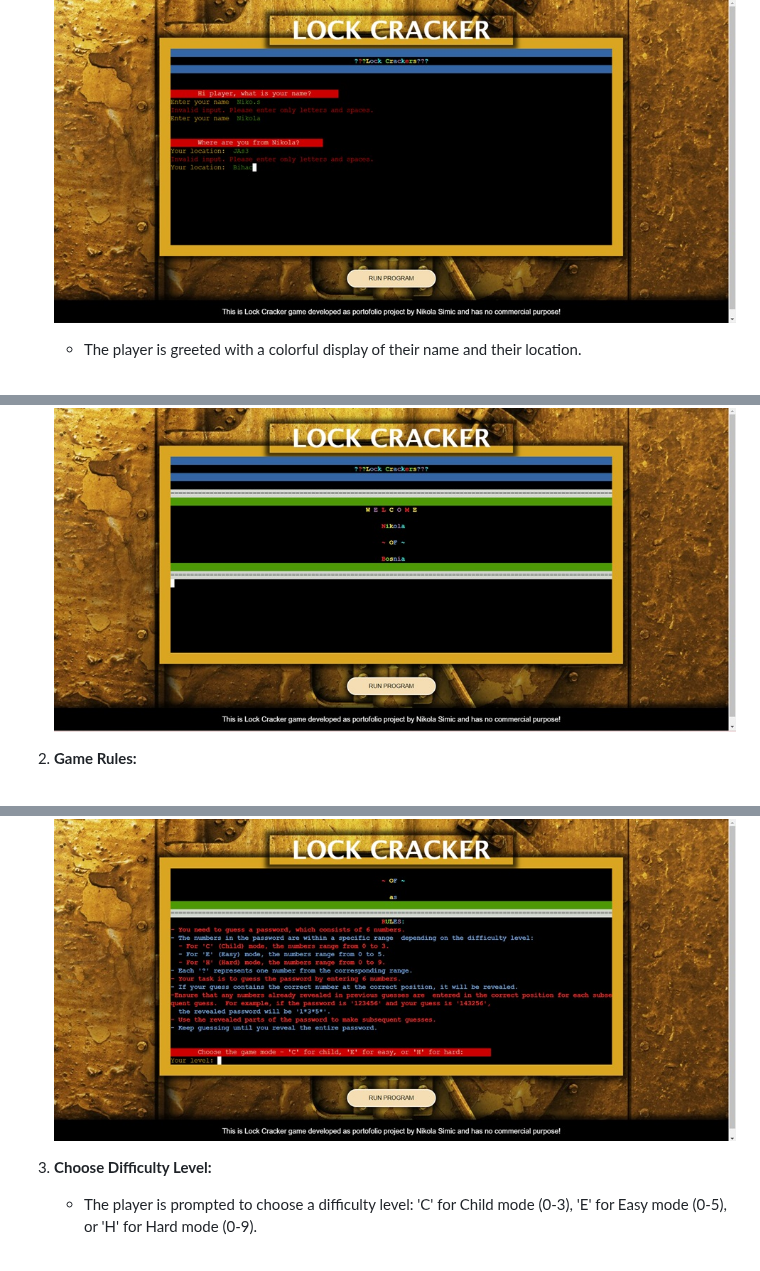
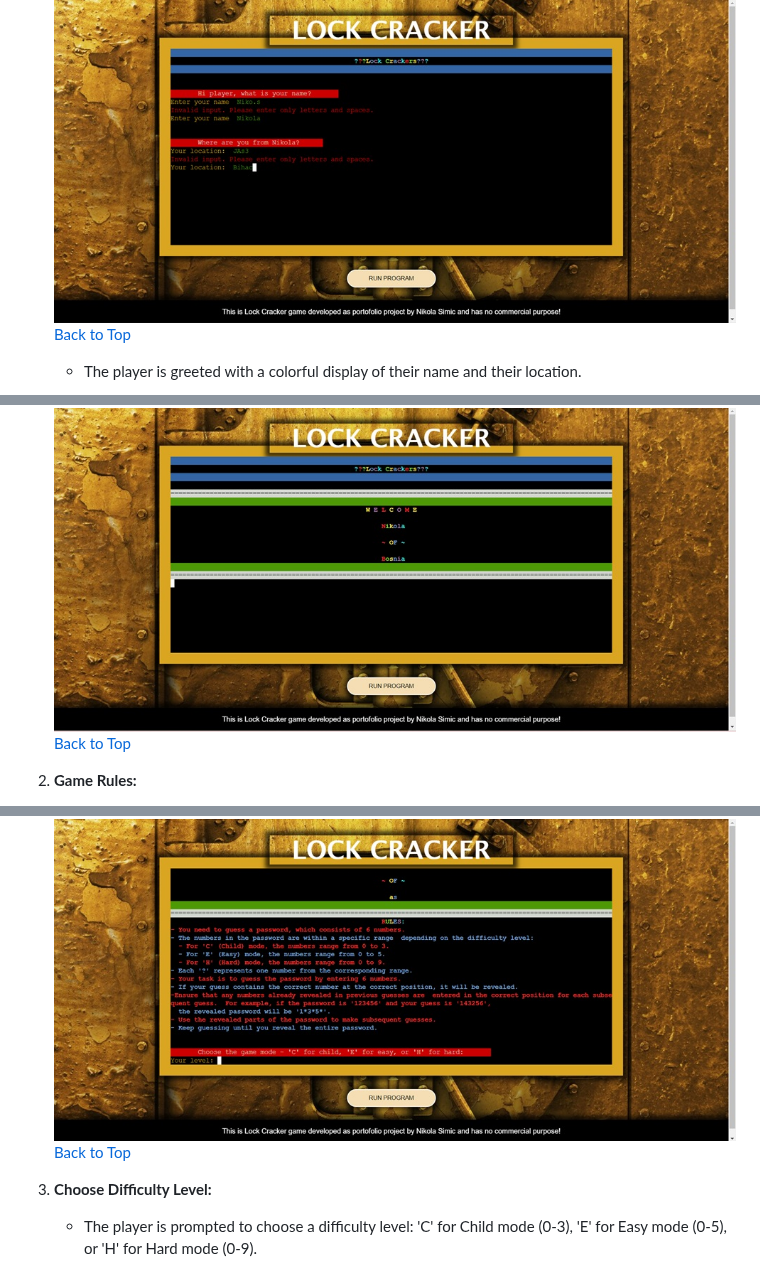
Before and after one commit to nlekkerman/lock_crackers, a Markdown page: README.md, 3 parts joined by grey strips. Drawn GitHub-style.

```diff
--- a/README.md
+++ b/README.md
@@ -58,10 +60,12 @@ Lock Crackers is an engaging and entertaining password guessing game designed to
    - Before proceeding with the game, certain validations are applied to ensure the correctness of user input. Only letters and spaces are accepted. Any input containing other characters will be rejected, prompting the user to provide valid input.
 
     ![Personal Data input](features/presonal_data_input.jpg)
+    [Back to Top](#table-of-contents)
 
    - The player is greeted with a colorful display of their name and their location.
 
     ![Greetins Message](features/greetings_player.jpg)
+    [Back to Top](#table-of-contents)
 
 
 2. **Game Rules:**
@@ -69,6 +73,7 @@ Lock Crackers is an engaging and entertaining password guessing game designed to
    - Rules are displayed with alternating colors for better visibility.
 
     ![Rules](features/game_rules.jpg)
+    [Back to Top](#table-of-contents)
 
 3. **Choose Difficulty Level:**
    - The player is prompted to choose a difficulty level: 'C' for Child mode (0-3), 'E' for Easy mode (0-5), or 'H' for Hard mode (0-9).
```
Also changed, not shown: other parts of README.md (+22 -8 lines).
